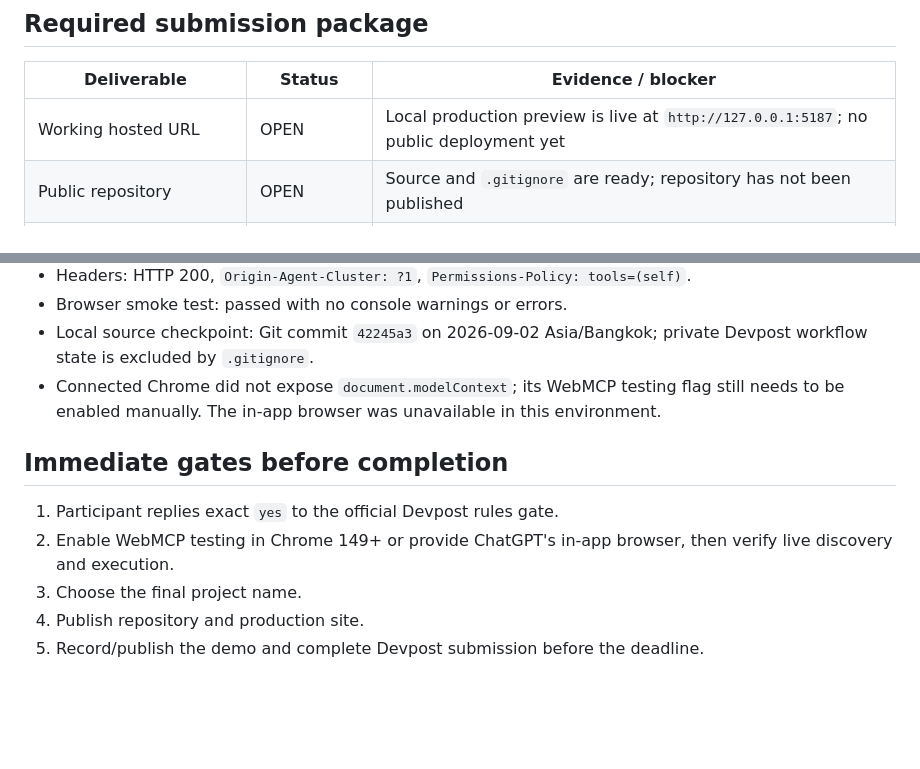
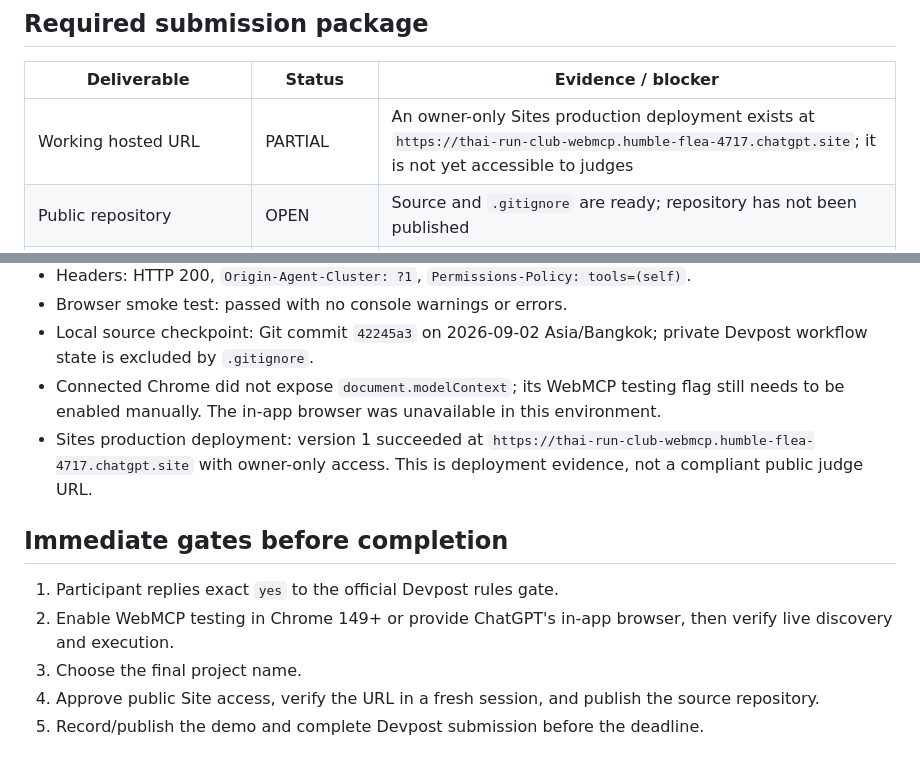
Before and after one commit to Boom-Vitt/thai-run-club-webmcp, a Markdown page: COMPLIANCE_AUDIT.md, 2 parts joined by grey strips. Drawn GitHub-style; blank space fills up the shorter version.

```diff
--- a/COMPLIANCE_AUDIT.md
+++ b/COMPLIANCE_AUDIT.md
@@ -34,7 +34,7 @@ Statuses: **PASS** = direct evidence exists; **PARTIAL** = implementation exists
 
 | Deliverable | Status | Evidence / blocker |
 | --- | --- | --- |
-| Working hosted URL | OPEN | Local production preview is live at `http://127.0.0.1:5187`; no public deployment yet |
+| Working hosted URL | PARTIAL | An owner-only Sites production deployment exists at `https://thai-run-club-webmcp.humble-flea-4717.chatgpt.site`; it is not yet accessible to judges | Obtain participant approval to make the Site public, then run a logged-out/fresh-session judge test |
 | Public repository | OPEN | Source and `.gitignore` are ready; repository has not been published |
 | Open-source license | PASS (file) | MIT `LICENSE` exists; public landing-page visibility cannot be verified until publishing |
 | Complete source and run instructions | PASS | `README.md`, lockfile, scripts, architecture, local URL, and test command |
@@ -56,11 +56,12 @@ Statuses: **PASS** = direct evidence exists; **PARTIAL** = implementation exists
 - Browser smoke test: passed with no console warnings or errors.
 - Local source checkpoint: Git commit `42245a3` on 2026-09-02 Asia/Bangkok; private Devpost workflow state is excluded by `.gitignore`.
 - Connected Chrome did not expose `document.modelContext`; its WebMCP testing flag still needs to be enabled manually. The in-app browser was unavailable in this environment.
+- Sites production deployment: version 1 succeeded at `https://thai-run-club-webmcp.humble-flea-4717.chatgpt.site` with owner-only access. This is deployment evidence, not a compliant public judge URL.
 
 ## Immediate gates before completion
 
 1. Participant replies exact `yes` to the official Devpost rules gate.
 2. Enable WebMCP testing in Chrome 149+ or provide ChatGPT's in-app browser, then verify live discovery and execution.
 3. Choose the final project name.
-4. Publish repository and production site.
+4. Approve public Site access, verify the URL in a fresh session, and publish the source repository.
 5. Record/publish the demo and complete Devpost submission before the deadline.
```
Also changed, not shown: other parts of COMPLIANCE_AUDIT.md (+1 -1 lines), DEVPOST_COMPLIANCE_LOG.md (+7 -0 lines), devpost-submission.md (+1 -0 lines).
